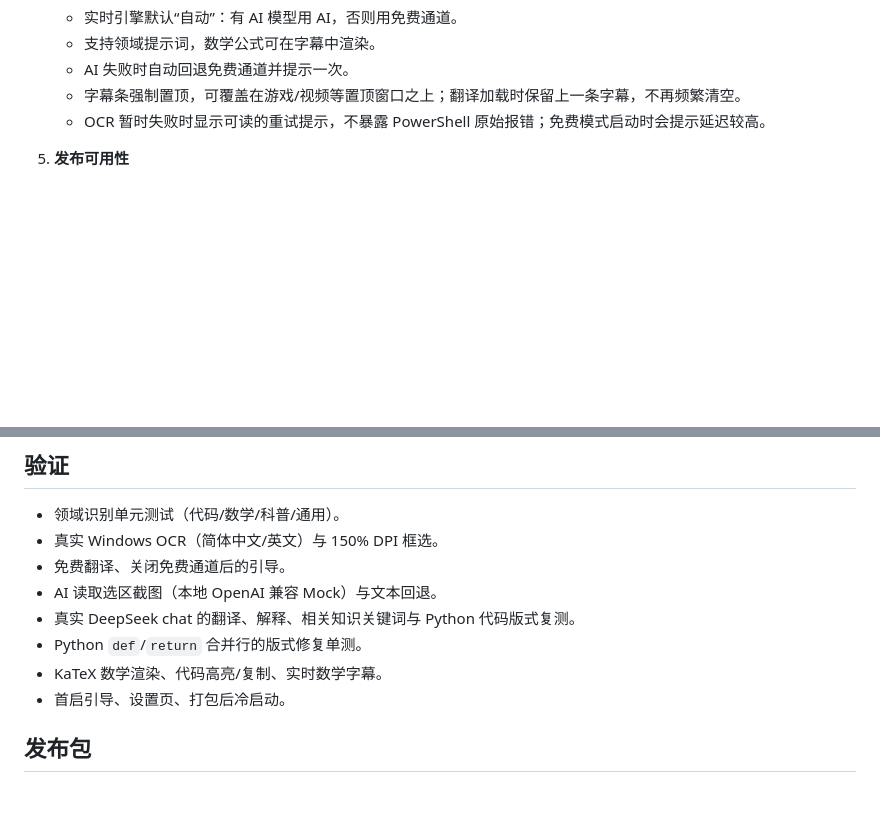
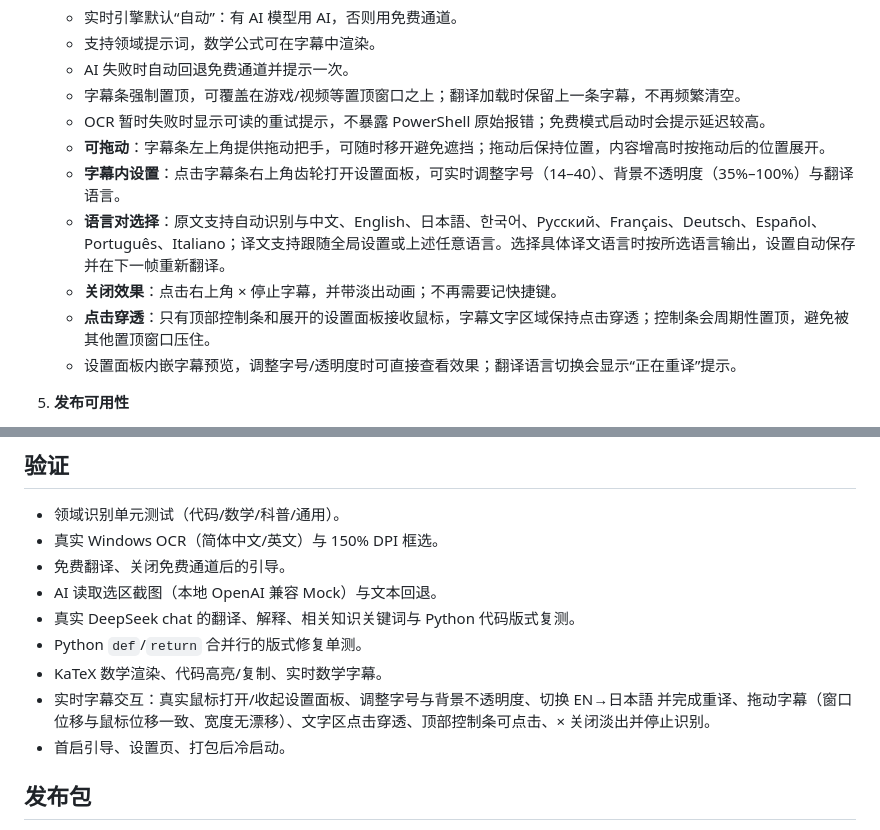
Before and after one commit to Wang-YB124/ScreenLens, a Markdown page: release/发布说明-1.1.0.md, 2 parts joined by grey strips. Rendered like a GitHub page; blank space fills up the shorter version.

```diff
--- a/release/发布说明-1.1.0.md
+++ b/release/发布说明-1.1.0.md
@@ -27,6 +27,12 @@
    - AI 失败时自动回退免费通道并提示一次。
    - 字幕条强制置顶，可覆盖在游戏/视频等置顶窗口之上；翻译加载时保留上一条字幕，不再频繁清空。
    - OCR 暂时失败时显示可读的重试提示，不暴露 PowerShell 原始报错；免费模式启动时会提示延迟较高。
+   - **可拖动**：字幕条左上角提供拖动把手，可随时移开避免遮挡；拖动后保持位置，内容增高时按拖动后的位置展开。
+   - **字幕内设置**：点击字幕条右上角齿轮打开设置面板，可实时调整字号（14–40）、背景不透明度（35%–100%）与翻译语言。
+   - **语言对选择**：原文支持自动识别与中文、English、日本語、한국어、Русский、Français、Deutsch、Español、Português、Italiano；译文支持跟随全局设置或上述任意语言。选择具体译文语言时按所选语言输出，设置自动保存并在下一帧重新翻译。
+   - **关闭效果**：点击右上角 × 停止字幕，并带淡出动画；不再需要记快捷键。
+   - **点击穿透**：只有顶部控制条和展开的设置面板接收鼠标，字幕文字区域保持点击穿透；控制条会周期性置顶，避免被其他置顶窗口压住。
+   - 设置面板内嵌字幕预览，调整字号/透明度时可直接查看效果；翻译语言切换会显示“正在重译”提示。
 
 5. **发布可用性**
    - 首启新手引导。
@@ -98,6 +104,7 @@
 - 真实 DeepSeek chat 的翻译、解释、相关知识关键词与 Python 代码版式复测。
 - Python `def`/`return` 合并行的版式修复单测。
 - KaTeX 数学渲染、代码高亮/复制、实时数学字幕。
+- 实时字幕交互：真实鼠标打开/收起设置面板、调整字号与背景不透明度、切换 EN→日本語 并完成重译、拖动字幕（窗口位移与鼠标位移一致、宽度无漂移）、文字区点击穿透、顶部控制条可点击、× 关闭淡出并停止识别。
 - 首启引导、设置页、打包后冷启动。
 
 ## 发布包
```
Also changed, not shown: README.md (+5 -1 lines), docs/qa/README.md (+12 -0 lines), docs/screenshots/realtime.png (added), 11 other files.
